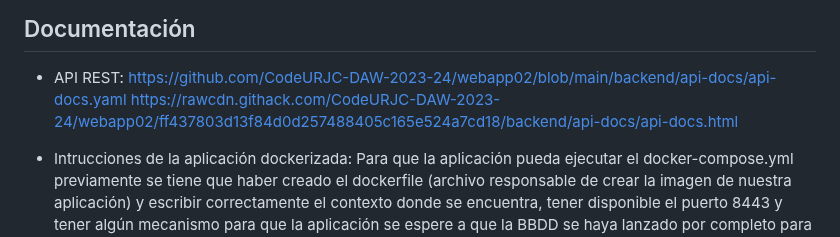
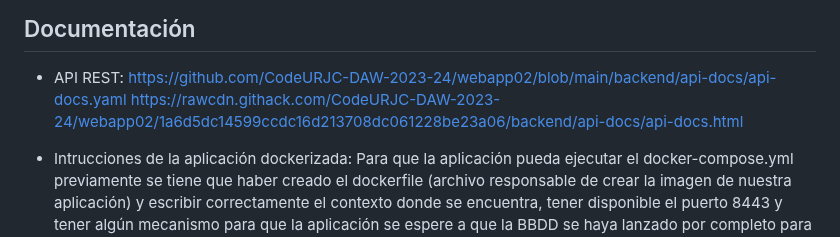
Before and after one commit to CodeURJC-DAW-2023-24/webapp02, a Markdown page: README.md, the part around the change. GitHub-like rendering.

```diff
--- a/README.md
+++ b/README.md
@@ -215,7 +215,7 @@ Para ver la aplicación en el navegador introduzca la siguiente ruta: https://lo
 ## Documentación
  - API REST:
    https://github.com/CodeURJC-DAW-2023-24/webapp02/blob/main/backend/api-docs/api-docs.yaml
-   https://rawcdn.githack.com/CodeURJC-DAW-2023-24/webapp02/ff437803d13f84d0d257488405c165e524a7cd18/backend/api-docs/api-docs.html
+   https://rawcdn.githack.com/CodeURJC-DAW-2023-24/webapp02/1a6d5dc14599ccdc16d213708dc061228be23a06/backend/api-docs/api-docs.html
 
  - Intrucciones de la aplicación dockerizada:
    Para que la aplicación pueda ejecutar el docker-compose.yml previamente se tiene que haber creado el dockerfile (archivo responsable de crear la imagen de nuestra aplicación) y escribir correctamente el contexto donde se encuentra, tener disponible el puerto 8443 y tener algún mecanismo para que la aplicación se espere a que la BBDD se haya lanzado por completo para ejecutarse.
```
